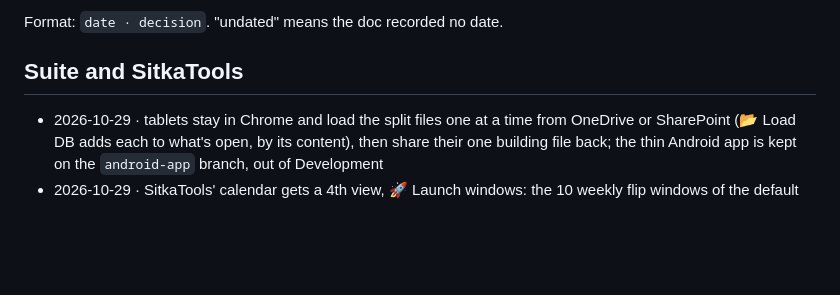
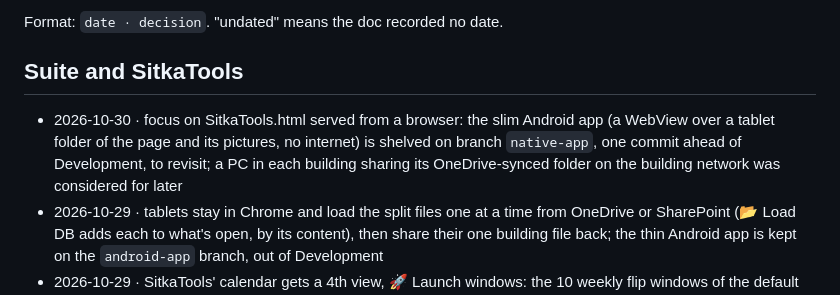
Before and after one commit to NonGreasyRelief/sitkatools, a Markdown page: DECISIONS.md, the part around the change. GitHub-like rendering; blank space fills up the shorter version.

```diff
--- a/DECISIONS.md
+++ b/DECISIONS.md
@@ -6,6 +6,7 @@ Format: `date · decision`. "undated" means the doc recorded no date.
 
 ## Suite and SitkaTools
 
+- 2026-10-30 · focus on SitkaTools.html served from a browser: the slim Android app (a WebView over a tablet folder of the page and its pictures, no internet) is shelved on branch `native-app`, one commit ahead of Development, to revisit; a PC in each building sharing its OneDrive-synced folder on the building network was considered for later
 - 2026-10-29 · tablets stay in Chrome and load the split files one at a time from OneDrive or SharePoint (📂 Load DB adds each to what's open, by its content), then share their one building file back; the thin Android app is kept on the `android-app` branch, out of Development
 - 2026-10-29 · SitkaTools' calendar gets a 4th view, 🚀 Launch windows: the 10 weekly flip windows of the default recipe's 70-day cycle as a staircase timeline, one row per week, oldest crop in bloom first; real lots with a flip scheduled and CropLabourWizard's projected lots take their week; one set of 10 for the whole facility (the building filter or a building device narrows it)
 - 2026-10-29 · the lot dropdowns' phase emoji is 🍂 for a lot whose current room is designated Dry/Trim (after ✂️ / 🍂 for its trim or drying log, before its stage)
```
Also changed, not shown: SitkaTools/CLAUDE.md (+1 -1 lines), docs/DailyWizard.md (+1 -1 lines).
